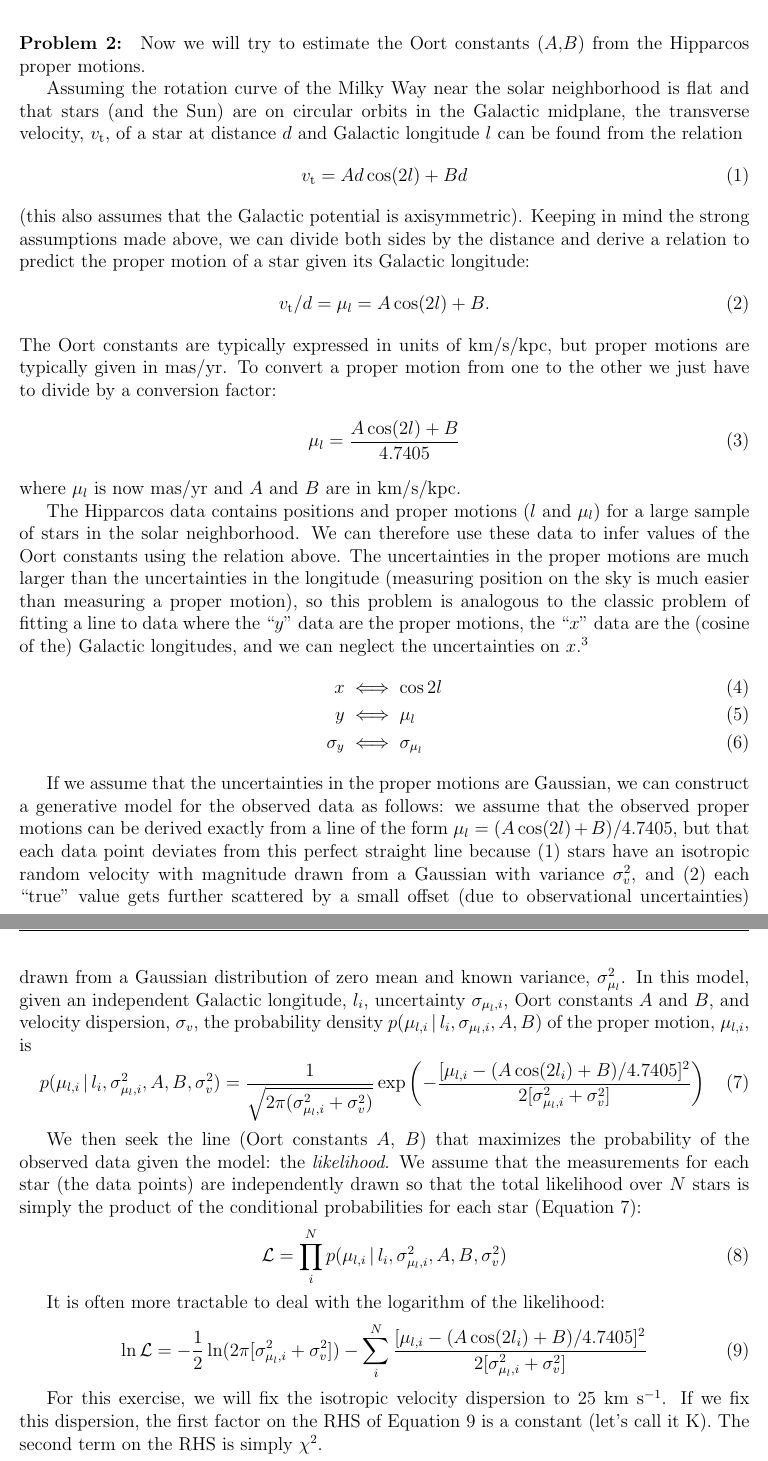
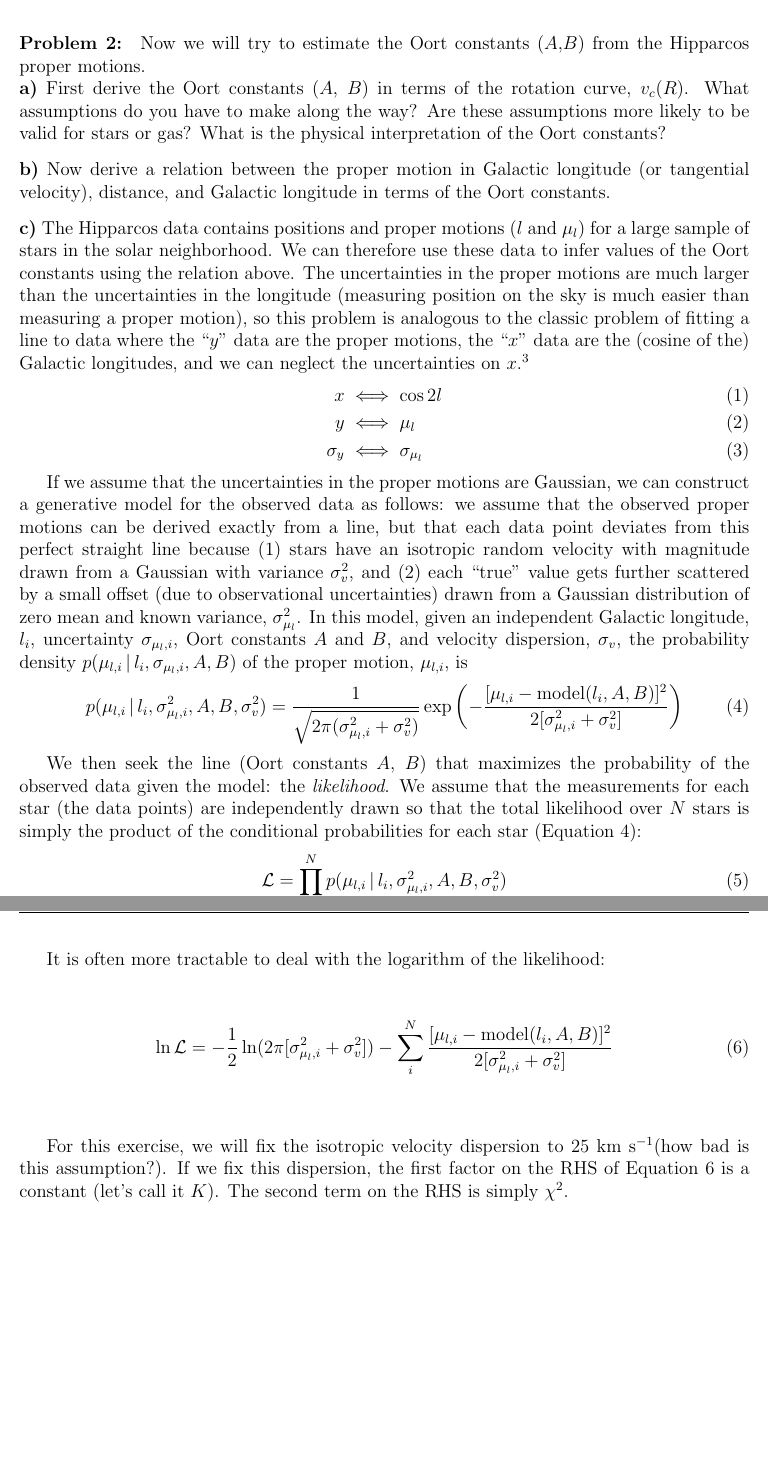
Before and after one commit to adrn/teaching, a LaTeX document (Galactic Dynamics/Project1/Project-1.tex): two parts of pages 3 and 4 of 5, joined at a grey line, cut so that both start at the same text, the shorter picture padded with empty space. Compiled offline with pdfLaTeX.

Commit message:
updae with jacquelines comments

```diff
--- a/Galactic Dynamics/Project1/Project-1.tex
+++ b/Galactic Dynamics/Project1/Project-1.tex
@@ -99,30 +99,35 @@ Make a plot of the $B-V$ color vs. absolute $V$-band magnitude for all stars rem
 \begin{problem}
 Now we will try to estimate the Oort constants ($A$,$B$) from the Hipparcos proper motions.
 
-Assuming the rotation curve of the Milky Way near the solar neighborhood is flat and that stars (and the Sun) are on circular orbits in the Galactic midplane, the transverse velocity, $v_{\rm t}$, of a star at distance $d$ and Galactic longitude $l$ can be found from the relation
-\begin{equation}
-	v_{\rm t} = Ad\cos(2l) + Bd
-\end{equation}
-(this also assumes that the Galactic potential is axisymmetric). Keeping in mind the strong assumptions made above, we can divide both sides by the distance and derive a relation to predict the proper motion of a star given its Galactic longitude:
-\begin{equation}
-	v_{\rm t}/d = \mu_l = A\cos(2l) + B.
-\end{equation}
-The Oort constants are typically expressed in units of $\mathrm{km}/\mathrm{s}/\mathrm{kpc}$, but proper motions are typically given in $\mathrm{mas}/\mathrm{yr}$. To convert a proper motion from one to the other we just have to divide by a conversion factor:
-\begin{equation}
-	\mu_l = \frac{A\cos(2l) + B}{4.7405}
-\end{equation}
-where $\mu_l$ is now $\mathrm{mas}/\mathrm{yr}$ and $A$ and $B$ are in $\mathrm{km}/\mathrm{s}/\mathrm{kpc}$.
+\noindent{\bf a)} First derive the Oort constants ($A$, $B$) in terms of the rotation curve, $v_c(R)$. What assumptions do you have to make along the way? Are these assumptions more likely to be valid for stars or gas? What is the physical interpretation of the Oort constants?
 
-The Hipparcos data contains positions and proper motions ($l$ and $\mu_l$) for a large sample of stars in the solar neighborhood. We can therefore use these data to infer values of the Oort constants using the relation above. The uncertainties in the proper motions are much larger than the uncertainties in the longitude (measuring position on the sky is much easier than measuring a proper motion), so this problem is analogous to the classic problem of fitting a line to data where the ``$y$'' data are the proper motions, the ``$x$'' data are the (cosine of the) Galactic longitudes, and we can neglect the uncertainties on $x$.\footnote{See \url{http://arxiv.org/abs/1008.4686} for a review on this problem.}
+\bigskip
+\noindent{\bf b)} Now derive a relation between the proper motion in Galactic longitude (or tangential velocity), distance, and Galactic longitude in terms of the Oort constants.
+
+%Assuming the rotation curve of the Milky Way near the solar neighborhood is flat and that stars (and the Sun) are on circular orbits in the Galactic midplane, the transverse velocity, $v_{\rm t}$, of a star at distance $d$ and Galactic longitude $l$ can be found from the relation
+%\begin{equation}
+%	v_{\rm t} = Ad\cos(2l) + Bd
+%\end{equation}
+%(this also assumes that the Galactic potential is axisymmetric). Keeping in mind the strong assumptions made above, we can divide both sides by the distance and derive a relation to predict the proper motion of a star given its Galactic longitude:
+%\begin{equation}
+%	v_{\rm t}/d = \mu_l = A\cos(2l) + B.
+%\end{equation}
+%The Oort constants are typically expressed in units of $\mathrm{km}/\mathrm{s}/\mathrm{kpc}$, but proper motions are typically given in $\mathrm{mas}/\mathrm{yr}$. To convert a proper motion from one to the other we just have to divide by a conversion factor:
+%\begin{equation}
+%	\mu_l = \frac{A\cos(2l) + B}{4.7405}
+%\end{equation}
+%where $\mu_l$ is now $\mathrm{mas}/\mathrm{yr}$ and $A$ and $B$ are in $\mathrm{km}/\mathrm{s}/\mathrm{kpc}$.
+\bigskip
+\noindent{\bf c)} The Hipparcos data contains positions and proper motions ($l$ and $\mu_l$) for a large sample of stars in the solar neighborhood. We can therefore use these data to infer values of the Oort constants using the relation above. The uncertainties in the proper motions are much larger than the uncertainties in the longitude (measuring position on the sky is much easier than measuring a proper motion), so this problem is analogous to the classic problem of fitting a line to data where the ``$y$'' data are the proper motions, the ``$x$'' data are the (cosine of the) Galactic longitudes, and we can neglect the uncertainties on $x$.\footnote{See \url{http://arxiv.org/abs/1008.4686} for a review on this problem.}
 \begin{align}
 	x &\iff \cos{2l} \\
 	y &\iff \mu_l \\
 	\sigma_y &\iff \sigma_{\mu_l}
 \end{align}
 
-If we assume that the uncertainties in the proper motions are Gaussian, we can construct a generative model for the observed data as follows: we assume that the observed proper motions can be derived exactly from a line of the form $\mu_l = (A\cos(2l) + B) / 4.7405$, but that each data point deviates from this perfect straight line because (1) stars have an isotropic random velocity with magnitude drawn from a Gaussian with variance $\sigma_v^2$, and (2) each ``true'' value gets further scattered by a small offset (due to observational uncertainties) drawn from a Gaussian distribution of zero mean and known variance, $\sigma^2_{\mu_l}$. In this model, given an independent Galactic longitude, $l_i$, uncertainty $\sigma_{\mu_l, i}$, Oort constants $A$ and $B$, and velocity dispersion, $\sigma_v$, the probability density $p(\mu_{l,i} \given l_i, \sigma_{\mu_l,i}, A, B)$ of the proper motion, $\mu_{l,i}$, is
+If we assume that the uncertainties in the proper motions are Gaussian, we can construct a generative model for the observed data as follows: we assume that the observed proper motions can be derived exactly from a line, but that each data point deviates from this perfect straight line because (1) stars have an isotropic random velocity with magnitude drawn from a Gaussian with variance $\sigma_v^2$, and (2) each ``true'' value gets further scattered by a small offset (due to observational uncertainties) drawn from a Gaussian distribution of zero mean and known variance, $\sigma^2_{\mu_l}$. In this model, given an independent Galactic longitude, $l_i$, uncertainty $\sigma_{\mu_l, i}$, Oort constants $A$ and $B$, and velocity dispersion, $\sigma_v$, the probability density $p(\mu_{l,i} \given l_i, \sigma_{\mu_l,i}, A, B)$ of the proper motion, $\mu_{l,i}$, is
 \begin{equation}
-	p(\mu_{l,i} \given l_i, \sigma^2_{\mu_l,i}, A, B, \sigma_v^2) = \frac{1}{\sqrt{2\pi (\sigma_{\mu_l,i}^2 + \sigma_v^2)}}\exp \left( - \frac{[\mu_{l,i} - (A\cos(2l_i) + B) / 4.7405]^2}{2[\sigma_{\mu_l,i}^2 + \sigma_v^2]}\right)\label{eq:conditional}
+	p(\mu_{l,i} \given l_i, \sigma^2_{\mu_l,i}, A, B, \sigma_v^2) = \frac{1}{\sqrt{2\pi (\sigma_{\mu_l,i}^2 + \sigma_v^2)}}\exp \left( - \frac{[\mu_{l,i} - {\rm model}(l_i,A,B)]^2}{2[\sigma_{\mu_l,i}^2 + \sigma_v^2]}\right)\label{eq:conditional}
 \end{equation}
 
 We then seek the line (Oort constants $A$, $B$) that maximizes the probability of the observed data given the model: the \emph{likelihood}. We assume that the measurements for each star (the data points) are independently drawn so that the total likelihood over $N$ stars is simply the product of the conditional probabilities for each star (Equation~\ref{eq:conditional}):
@@ -132,10 +137,10 @@ We then seek the line (Oort constants $A$, $B$) that maximizes the probability o
 
 It is often more tractable to deal with the logarithm of the likelihood:
 \begin{equation}
-	\ln \mathcal{L} = -\frac{1}{2}\ln(2\pi[\sigma_{\mu_l,i}^2 + \sigma_v^2]) - \sum^N_i \frac{[\mu_{l,i} - (A\cos(2l_i) + B) / 4.7405]^2}{2[\sigma_{\mu_l,i}^2 + \sigma_v^2]}\label{eq:lnlike}
+	\ln \mathcal{L} = -\frac{1}{2}\ln(2\pi[\sigma_{\mu_l,i}^2 + \sigma_v^2]) - \sum^N_i \frac{[\mu_{l,i} - {\rm model}(l_i,A,B)]^2}{2[\sigma_{\mu_l,i}^2 + \sigma_v^2]}\label{eq:lnlike}
 \end{equation}
 
-For this exercise, we will fix the isotropic velocity dispersion to 25~\kms. If we fix this dispersion, the first factor on the RHS of Equation~\ref{eq:lnlike} is a constant (let's call it K). The second term on the RHS is simply $\chi^2$.
+For this exercise, we will fix the isotropic velocity dispersion to 25~\kms (how bad is this assumption?). If we fix this dispersion, the first factor on the RHS of Equation~\ref{eq:lnlike} is a constant (let's call it $K$). The second term on the RHS is simply $\chi^2$.
 \begin{equation}
 	\ln \mathcal{L} = K - \frac{1}{2}\chi^2
 \end{equation}
```
